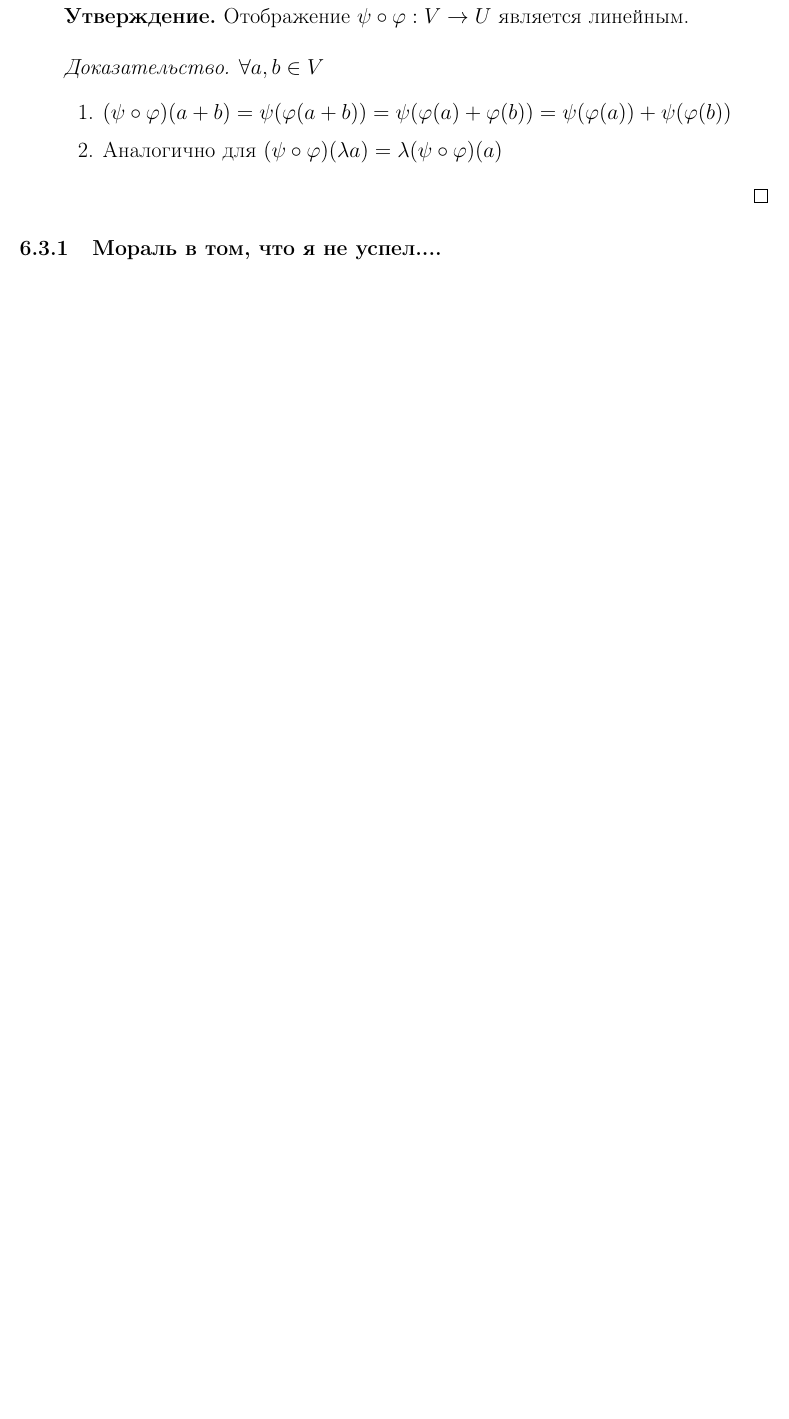
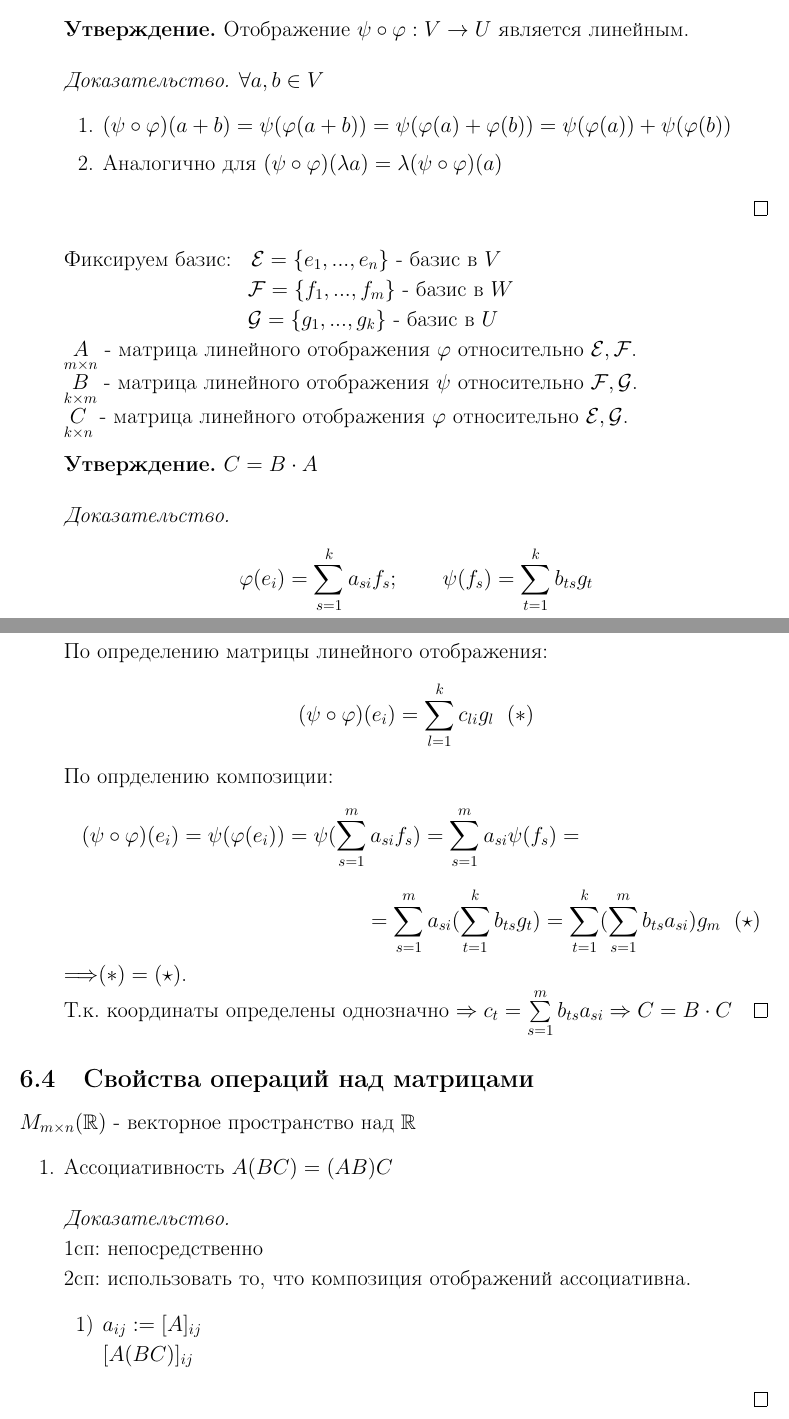
Before and after one commit to Viacheslavik122333/Halgebra1sem, a LaTeX document (lecture.tex): part of page 37 of 37 before the commit and two parts of pages 37 and 38 of 38 after it, the two joined at a grey line, cut so that both start at the same text, the shorter picture padded with empty space. Compiled offline with pdfLaTeX.

Commit message:
last lecture

```diff
--- a/lecture.tex
+++ b/lecture.tex
@@ -1347,8 +1347,42 @@ $V$- конечномерное векторное простанство над
       \end{enumerate}
     \end{proof}
 
+    Фиксируем базис: \tab[0.3cm]$\mathcal{E} = \{e_1,...,e_n\}$ - базис в $V$ \\
+    \tab[4.3cm]$\mathcal{F} = \{f_1,...,f_m\}$ - базис в $W$ \\
+    \tab[4.3cm]$\mathcal{G} = \{g_1,...,g_k\}$ - базис в $U$ \\
+    $\underset{m \times n}{A}$ - матрица линейного отображения $\phi$ относительно $\mathcal{E}, \mathcal{F}$. \\
+    $\underset{k \times m}{B}$ - матрица линейного отображения $\psi$ относительно $\mathcal{F}, \mathcal{G}$. \\
+    $\underset{k \times n}{C}$ - матрица линейного отображения $\phi$ относительно $\mathcal{E}, \mathcal{G}$.
+    \begin{subtheorem}
+      $C = B \cdot A$
+    \end{subtheorem}
+    \begin{proof}
+      $$\phi(e_i) = \sum \limits_{s=1}^ka_{si}f_s; \tab[1cm]\psi(f_s) = \sum \limits_{t=1}^kb_{ts}g_t$$
+      По определению матрицы линейного отображения:
+      $$(\psi \circ \phi)(e_i) = \sum \limits_{l=1}^kc_{li}g_l \tab[0.3cm](\ast)$$
+      По опрделению композиции:
+      $$(\psi \circ \phi)(e_i) = \psi(\phi(e_i)) = \psi(\sum \limits_{s=1}^ma_{si}f_s) = \sum \limits_{s=1}^ma_{si}\psi(f_s) =\tab[4cm]$$ $$\tab[7cm]= \sum \limits_{s=1}^ma_{si}(\sum \limits_{t=1}^kb_{ts}g_t) = \sum \limits_{t=1}^k(\sum \limits_{s=1}^mb_{ts}a_{si})g_m \tab[0.3cm](\star)$$
+      $\Longrightarrow $$(\ast) = (\star)$.\\
+      Т.к. координаты определены однозначно $\Rightarrow c_t = \sum \limits_{s=1}^mb_{ts}a_{si} \Rightarrow C =B \cdot C$
+    \end{proof}
   \end{itemize}
+  \subsection{Свойства операций над матрицами}
+  $M_{m \times n}(\R)$ - векторное пространство над $\R$
+  \begin{enumerate}
+    \item Ассоциативность  $A(BC) = (AB)C$
+    \begin{proof} $\\$
+      1сп: непосредственно\\
+      2сп: использовать то, что композиция отображений ассоциативна.
+      \begin{itemize}
+        \item[1)] $a_{ij}:= [A]_{ij}$ \\
+        $[A(BC)]_{ij}$
+      \end{itemize}
 
-  \subsubsection{Мораль в том, что я не успел....}
+    \end{proof}
+  \end{enumerate}
+
+
+
+  %\textbf{Мораль в том, что я не успел....}
 
 \end{document}
```
Also changed, not shown: lecture.pdf, lecture.tex (12 more changed lines), 1 other file.
